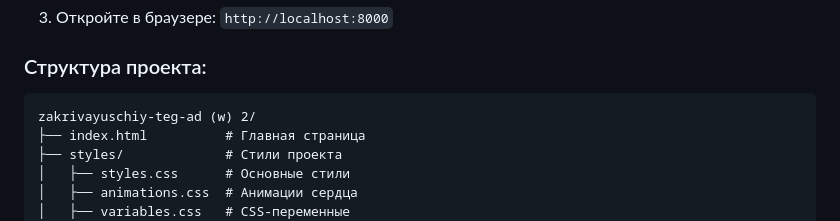
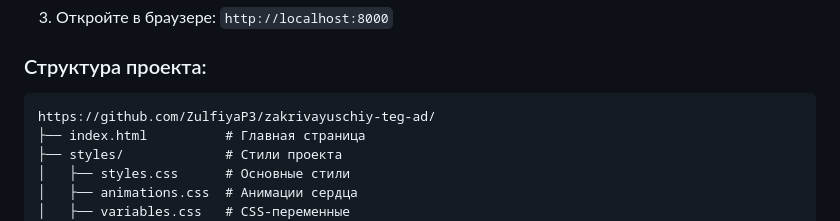
Before and after one commit to ZulfiyaP3/zakrivayuschiy-teg-ad, a Markdown page: README.md, the part around the change. Drawn GitHub-style.

Commit message:
исправлен README.md

````diff
--- a/README.md
+++ b/README.md
@@ -51,7 +51,7 @@
 ### Структура проекта:
 
 ```
-zakrivayuschiy-teg-ad (w) 2/
+https://github.com/ZulfiyaP3/zakrivayuschiy-teg-ad/
 ├── index.html          # Главная страница
 ├── styles/             # Стили проекта
 │   ├── styles.css      # Основные стили
````
